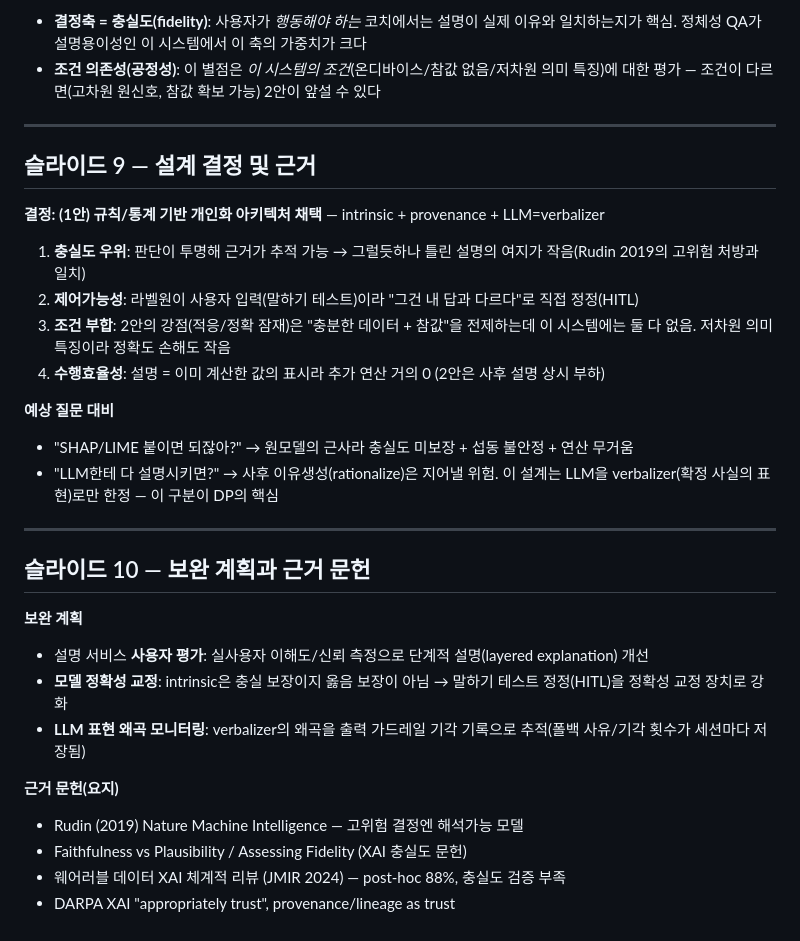
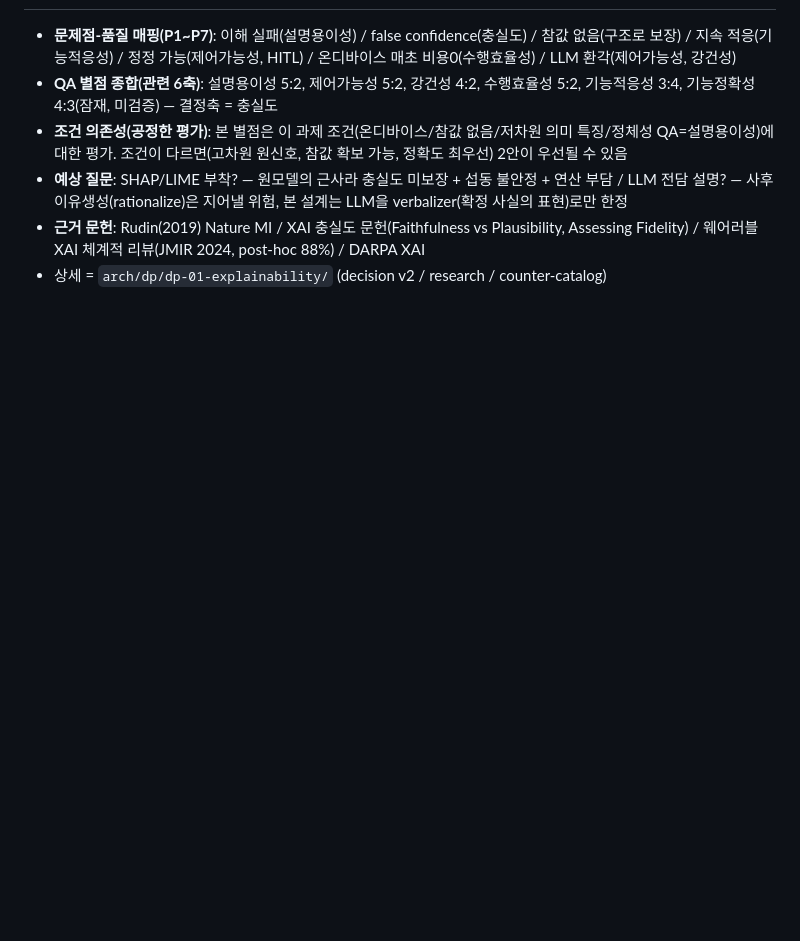
Before and after one commit to tenyearslove/zone2runner, a Markdown page: report/report-008-dp01-explainability-decision.md, the part around one of its changes. Drawn GitHub-style; blank space fills up the shorter version.

```diff
--- a/report/report-008-dp01-explainability-decision.md
+++ b/report/report-008-dp01-explainability-decision.md
@@ -103,32 +64,6 @@
-- **결정축 = 충실도(fidelity)**: 사용자가 *행동해야 하는* 코치에서는 설명이 실제 이유와 일치하는지가 핵심. 정체성 QA가 설명용이성인 이 시스템에서 이 축의 가중치가 크다
-- **조건 의존성(공정성)**: 이 별점은 *이 시스템의 조건*(온디바이스/참값 없음/저차원 의미 특징)에 대한 평가 — 조건이 다르면(고차원 원신호, 참값 확보 가능) 2안이 앞설 수 있다
-
----
-
-## 슬라이드 9 — 설계 결정 및 근거
-
-**결정: (1안) 규칙/통계 기반 개인화 아키텍처 채택** — intrinsic + provenance + LLM=verbalizer
-
-1. **충실도 우위**: 판단이 투명해 근거가 추적 가능 → 그럴듯하나 틀린 설명의 여지가 작음(Rudin 2019의 고위험 처방과 일치)
-2. **제어가능성**: 라벨원이 사용자 입력(말하기 테스트)이라 "그건 내 답과 다르다"로 직접 정정(HITL)
-3. **조건 부합**: 2안의 강점(적응/정확 잠재)은 "충분한 데이터 + 참값"을 전제하는데 이 시스템에는 둘 다 없음. 저차원 의미 특징이라 정확도 손해도 작음
-4. **수행효율성**: 설명 = 이미 계산한 값의 표시라 추가 연산 거의 0 (2안은 사후 설명 상시 부하)
-
-**예상 질문 대비**
-- "SHAP/LIME 붙이면 되잖아?" → 원모델의 근사라 충실도 미보장 + 섭동 불안정 + 연산 무거움
-- "LLM한테 다 설명시키면?" → 사후 이유생성(rationalize)은 지어낼 위험. 이 설계는 LLM을 verbalizer(확정 사실의 표현)로만 한정 — 이 구분이 DP의 핵심
-
----
-
-## 슬라이드 10 — 보완 계획과 근거 문헌
-
-**보완 계획**
-- 설명 서비스 **사용자 평가**: 실사용자 이해도/신뢰 측정으로 단계적 설명(layered explanation) 개선
-- **모델 정확성 교정**: intrinsic은 충실 보장이지 옳음 보장이 아님 → 말하기 테스트 정정(HITL)을 정확성 교정 장치로 강화
-- **LLM 표현 왜곡 모니터링**: verbalizer의 왜곡을 출력 가드레일 기각 기록으로 추적(폴백 사유/기각 횟수가 세션마다 저장됨)
-
-**근거 문헌(요지)**
-- Rudin (2019) Nature Machine Intelligence — 고위험 결정엔 해석가능 모델
-- Faithfulness vs Plausibility / Assessing Fidelity (XAI 충실도 문헌)
-- 웨어러블 데이터 XAI 체계적 리뷰 (JMIR 2024) — post-hoc 88%, 충실도 검증 부족
-- DARPA XAI "appropriately trust", provenance/lineage as trust
+- **문제점-품질 매핑(P1~P7)**: 이해 실패(설명용이성) / false confidence(충실도) / 참값 없음(구조로 보장) / 지속 적응(기능적응성) / 정정 가능(제어가능성, HITL) / 온디바이스 매초 비용0(수행효율성) / LLM 환각(제어가능성, 강건성)
+- **QA 별점 종합(관련 6축)**: 설명용이성 5:2, 제어가능성 5:2, 강건성 4:2, 수행효율성 5:2, 기능적응성 3:4, 기능정확성 4:3(잠재, 미검증) — 결정축 = 충실도
+- **조건 의존성(공정한 평가)**: 본 별점은 이 과제 조건(온디바이스/참값 없음/저차원 의미 특징/정체성 QA=설명용이성)에 대한 평가. 조건이 다르면(고차원 원신호, 참값 확보 가능, 정확도 최우선) 2안이 우선될 수 있음
+- **예상 질문**: SHAP/LIME 부착? — 원모델의 근사라 충실도 미보장 + 섭동 불안정 + 연산 부담 / LLM 전담 설명? — 사후 이유생성(rationalize)은 지어낼 위험, 본 설계는 LLM을 verbalizer(확정 사실의 표현)로만 한정
+- **근거 문헌**: Rudin(2019) Nature MI / XAI 충실도 문헌(Faithfulness vs Plausibility, Assessing Fidelity) / 웨어러블 XAI 체계적 리뷰(JMIR 2024, post-hoc 88%) / DARPA XAI
+- 상세 = `arch/dp/dp-01-explainability/` (decision v2 / research / counter-catalog)
```
Also changed, not shown: other parts of report/report-008-dp01-explainability-decision.md (+44 -83 lines).
